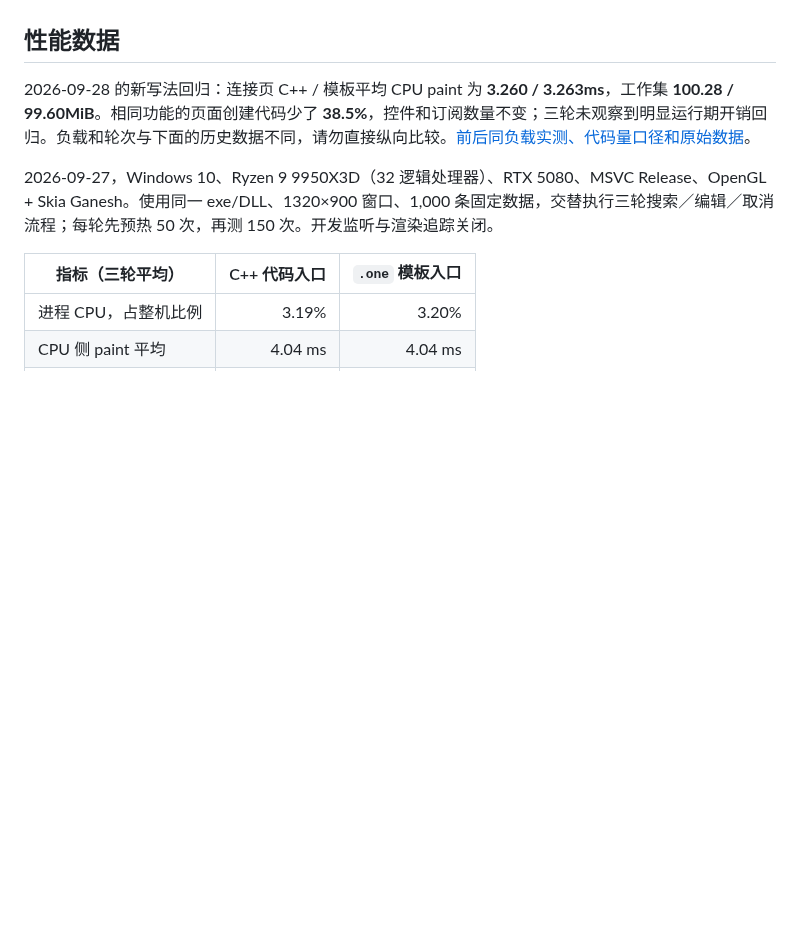
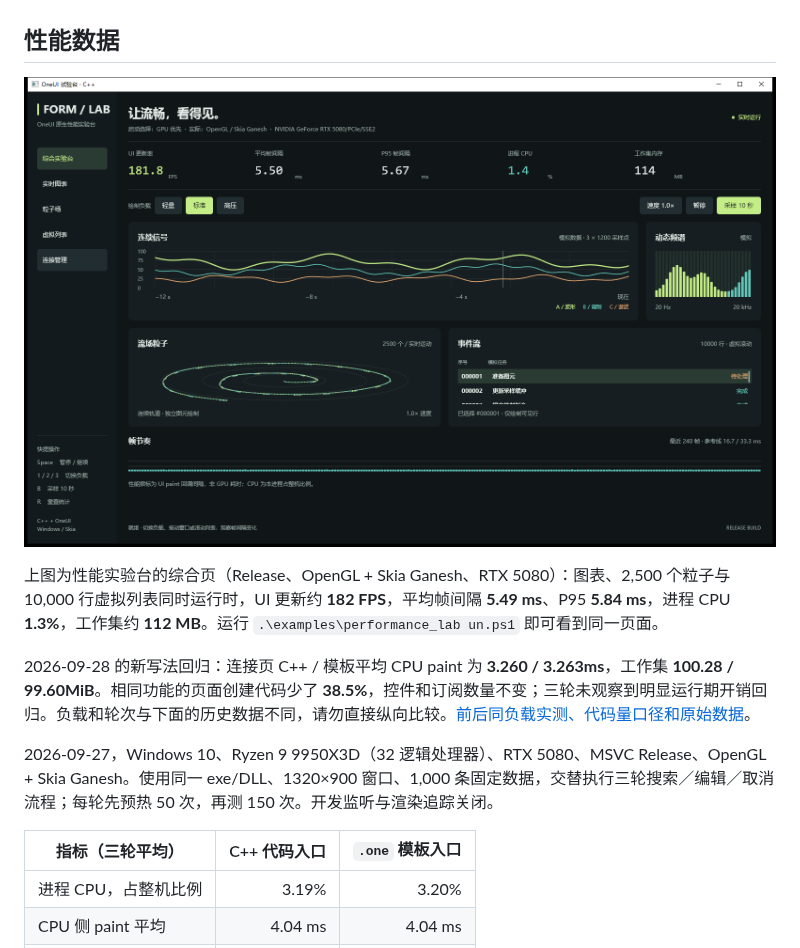
Before and after one commit to too1soft/OneUi, a Markdown page: README.md, the part around one of its changes. GitHub-like rendering; pictures changed too: docs/images/performance/overview.png (added); blank space fills up the shorter version.

```diff
--- a/README.md
+++ b/README.md
@@ -157,4 +171,9 @@ CSS 修改成功后整体替换；失败保留上一份有效样式，输入、
 ## 性能数据
+
+![性能实验台：实时 FPS、帧间隔、CPU、内存与帧节奏](docs/images/performance/overview.png)
+
+上图为性能实验台的综合页（Release、OpenGL + Skia Ganesh、RTX 5080）：图表、2,500 个粒子与 10,000 行虚拟列表同时运行时，UI 更新约 **182 FPS**，平均帧间隔 **5.49 ms**、P95 **5.84 ms**，进程 CPU **1.3%**，工作集约 **112 MB**。运行 `.\examples\performance_lab
+un.ps1` 即可看到同一页面。
 
 2026-09-28 的新写法回归：连接页 C++ / 模板平均 CPU paint 为 **3.260 / 3.263ms**，工作集 **100.28 / 99.60MiB**。相同功能的页面创建代码少了 **38.5%**，控件和订阅数量不变；三轮未观察到明显运行期开销回归。负载和轮次与下面的历史数据不同，请勿直接纵向比较。[前后同负载实测、代码量口径和原始数据](docs/50-typed-authoring-and-defaults.md#代码量与实测)。
 
```
Also changed, not shown: other parts of README.md (+14 -0 lines), docs/images/views/settings-rust-vm.png (added), docs/images/views/workspace-dark.png (added).
